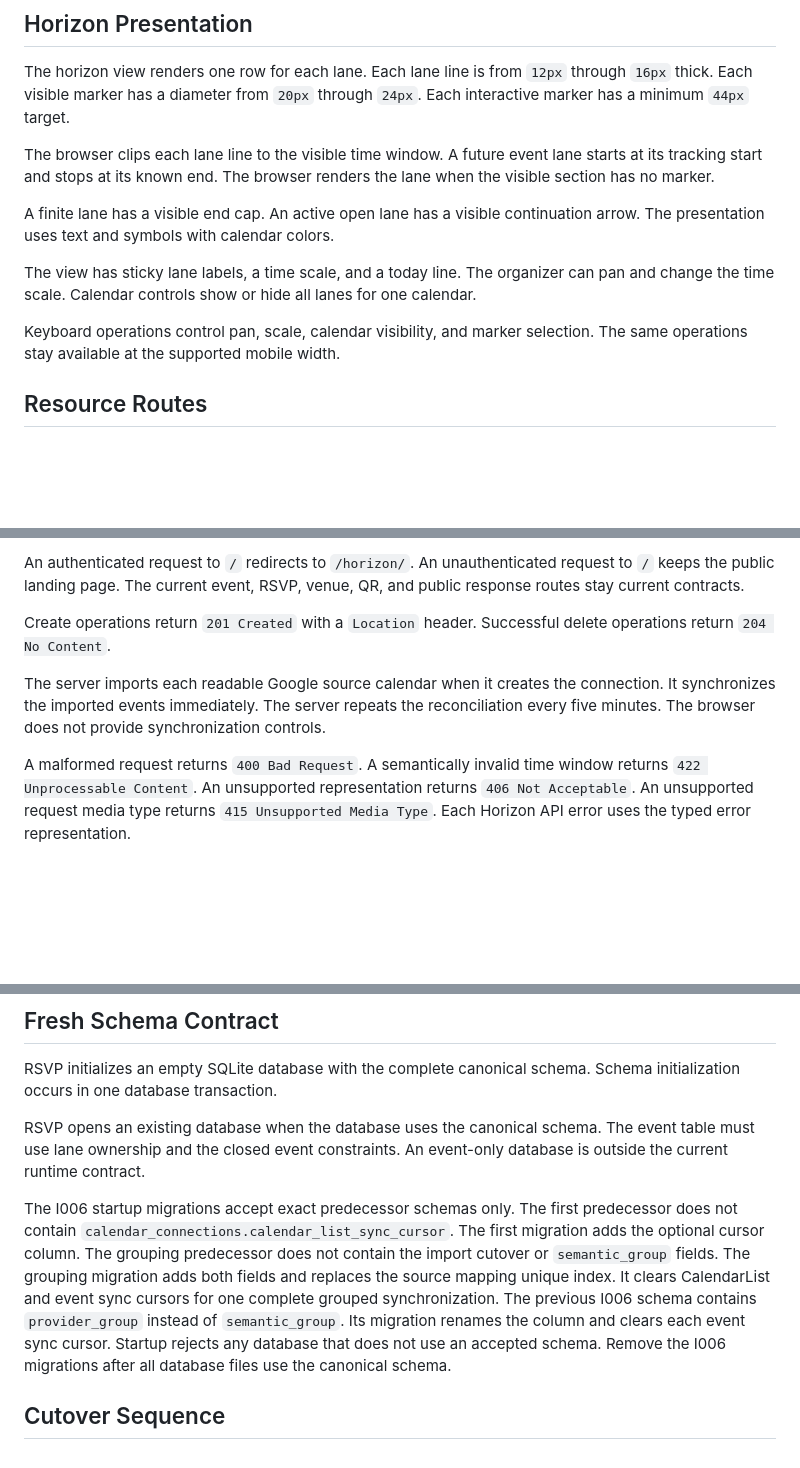
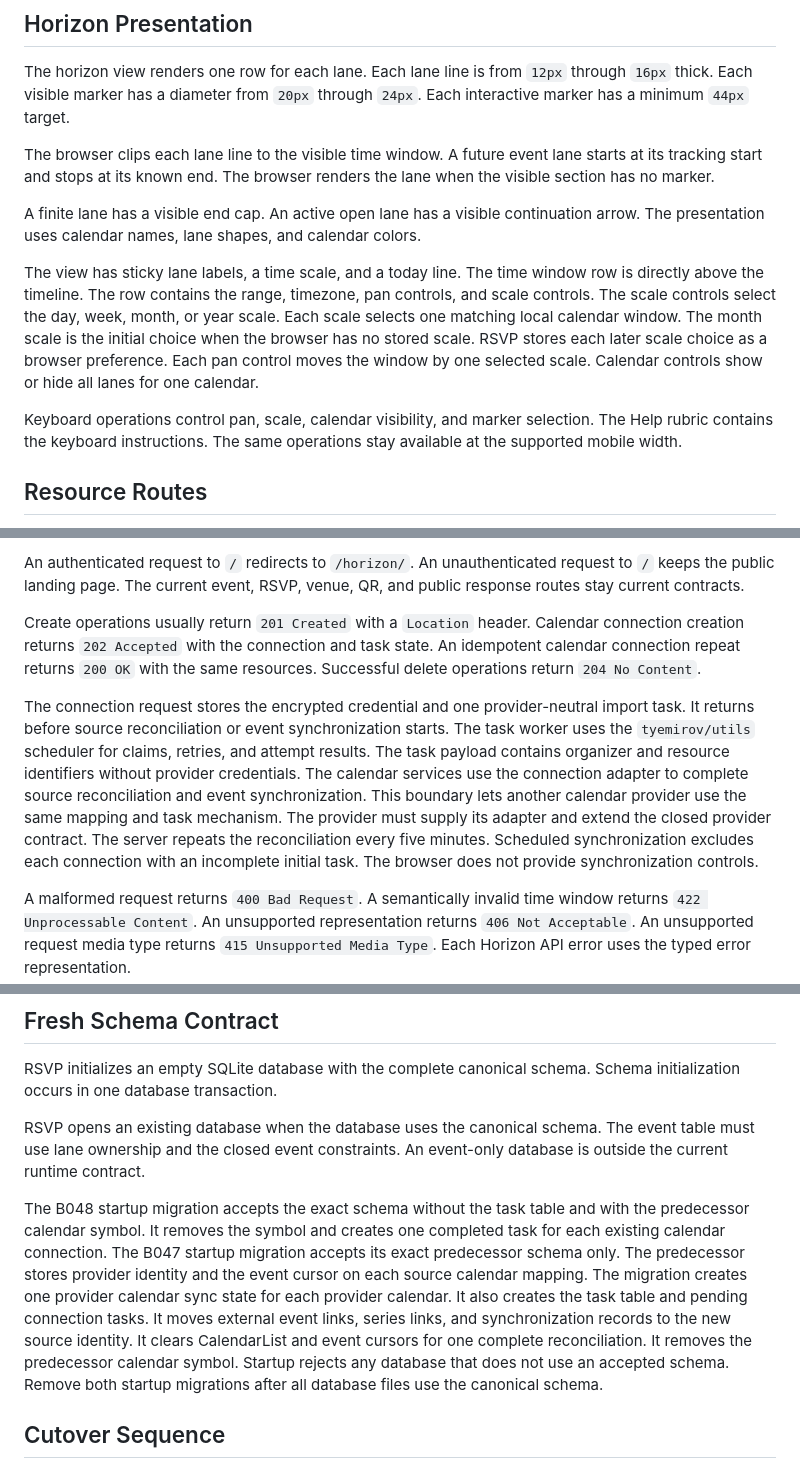
Before and after one commit to MarcoPoloResearchLab/RSVP, a Markdown page: ARCHITECTURE.md, 3 parts joined by grey strips. Drawn GitHub-style; blank space fills up the shorter version.

```diff
--- a/ARCHITECTURE.md
+++ b/ARCHITECTURE.md
@@ -348,13 +357,20 @@ The browser renders the lane when the visible section has no marker.
 
 A finite lane has a visible end cap.
 An active open lane has a visible continuation arrow.
-The presentation uses text and symbols with calendar colors.
+The presentation uses calendar names, lane shapes, and calendar colors.
 
 The view has sticky lane labels, a time scale, and a today line.
-The organizer can pan and change the time scale.
+The time window row is directly above the timeline.
+The row contains the range, timezone, pan controls, and scale controls.
+The scale controls select the day, week, month, or year scale.
+Each scale selects one matching local calendar window.
+The month scale is the initial choice when the browser has no stored scale.
+RSVP stores each later scale choice as a browser preference.
+Each pan control moves the window by one selected scale.
 Calendar controls show or hide all lanes for one calendar.
 
 Keyboard operations control pan, scale, calendar visibility, and marker selection.
+The Help rubric contains the keyboard instructions.
 The same operations stay available at the supported mobile width.
 
 ## Resource Routes
@@ -402,12 +420,20 @@ An authenticated request to `/` redirects to `/horizon/`.
 An unauthenticated request to `/` keeps the public landing page.
 The current event, RSVP, venue, QR, and public response routes stay current contracts.
 
-Create operations return `201 Created` with a `Location` header.
+Create operations usually return `201 Created` with a `Location` header.
+Calendar connection creation returns `202 Accepted` with the connection and task state.
+An idempotent calendar connection repeat returns `200 OK` with the same resources.
 Successful delete operations return `204 No Content`.
 
-The server imports each readable Google source calendar when it creates the connection.
-It synchronizes the imported events immediately.
+The connection request stores the encrypted credential and one provider-neutral import task.
+It returns before source reconciliation or event synchronization starts.
+The task worker uses the `tyemirov/utils` scheduler for claims, retries, and attempt results.
+The task payload contains organizer and resource identifiers without provider credentials.
+The calendar services use the connection adapter to complete source reconciliation and event synchronization.
+This boundary lets another calendar provider use the same mapping and task mechanism.
+The provider must supply its adapter and extend the closed provider contract.
 The server repeats the reconciliation every five minutes.
+Scheduled synchronization excludes each connection with an incomplete initial task.
 The browser does not provide synchronization controls.
 
 A malformed request returns `400 Bad Request`.
@@ -618,16 +670,17 @@ RSVP opens an existing database when the database uses the canonical schema.
 The event table must use lane ownership and the closed event constraints.
 An event-only database is outside the current runtime contract.
 
-The I006 startup migrations accept exact predecessor schemas only.
-The first predecessor does not contain `calendar_connections.calendar_list_sync_cursor`.
-The first migration adds the optional cursor column.
-The grouping predecessor does not contain the import cutover or `semantic_group` fields.
-The grouping migration adds both fields and replaces the source mapping unique index.
-It clears CalendarList and event sync cursors for one complete grouped synchronization.
-The previous I006 schema contains `provider_group` instead of `semantic_group`.
-Its migration renames the column and clears each event sync cursor.
+The B048 startup migration accepts the exact schema without the task table and with the predecessor calendar symbol.
+It removes the symbol and creates one completed task for each existing calendar connection.
+The B047 startup migration accepts its exact predecessor schema only.
+The predecessor stores provider identity and the event cursor on each source calendar mapping.
+The migration creates one provider calendar sync state for each provider calendar.
+It also creates the task table and pending connection tasks.
+It moves external event links, series links, and synchronization records to the new source identity.
+It clears CalendarList and event cursors for one complete reconciliation.
+It removes the predecessor calendar symbol.
 Startup rejects any database that does not use an accepted schema.
-Remove the I006 migrations after all database files use the canonical schema.
+Remove both startup migrations after all database files use the canonical schema.
 
 ## Cutover Sequence
 
```
Also changed, not shown: other parts of ARCHITECTURE.md (+74 -37 lines).
